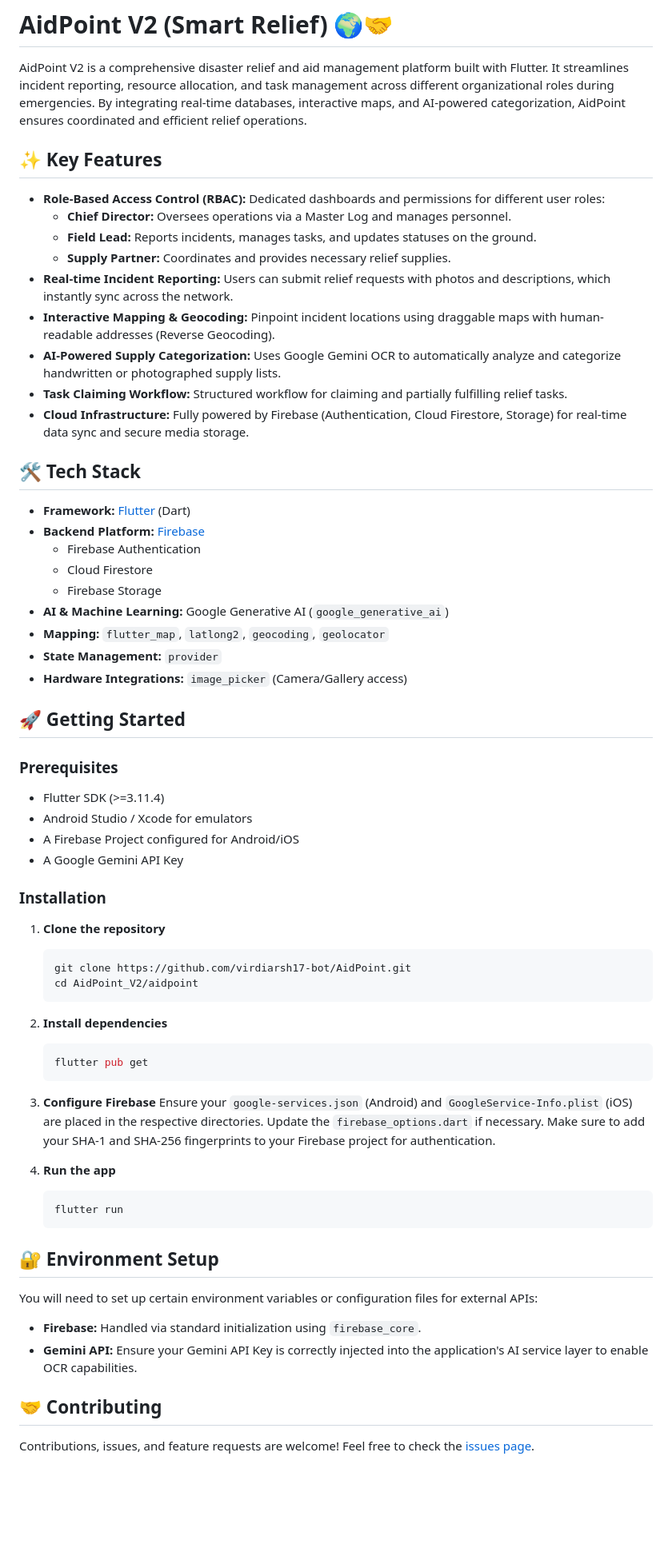
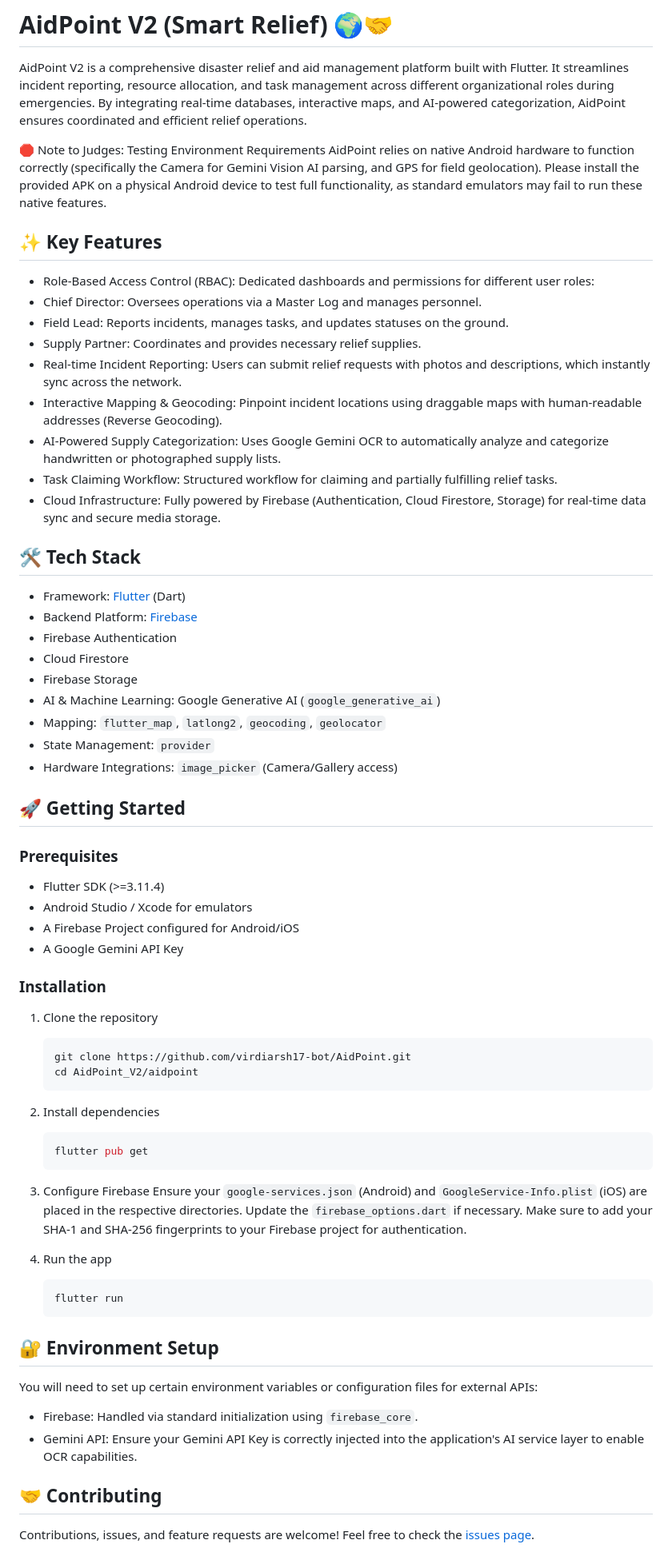
Before and after one commit to virdiarsh17-bot/AidPoint, a Markdown page: README.md, the part around one of its changes. Shown at 80% size. Rendered like a GitHub page; blank space fills up the shorter version.

````diff
--- a/README.md
+++ b/README.md
@@ -2,29 +2,31 @@
 
 AidPoint V2 is a comprehensive disaster relief and aid management platform built with Flutter. It streamlines incident reporting, resource allocation, and task management across different organizational roles during emergencies. By integrating real-time databases, interactive maps, and AI-powered categorization, AidPoint ensures coordinated and efficient relief operations.
 
+🛑 Note to Judges: Testing Environment Requirements AidPoint relies on native Android hardware to function correctly (specifically the Camera for Gemini Vision AI parsing, and GPS for field geolocation). Please install the provided APK on a physical Android device to test full functionality, as standard emulators may fail to run these native features.
+
 ## ✨ Key Features
 
-* **Role-Based Access Control (RBAC):** Dedicated dashboards and permissions for different user roles:
-  * **Chief Director:** Oversees operations via a Master Log and manages personnel.
-  * **Field Lead:** Reports incidents, manages tasks, and updates statuses on the ground.
-  * **Supply Partner:** Coordinates and provides necessary relief supplies.
-* **Real-time Incident Reporting:** Users can submit relief requests with photos and descriptions, which instantly sync across the network.
-* **Interactive Mapping & Geocoding:** Pinpoint incident locations using draggable maps with human-readable addresses (Reverse Geocoding).
-* **AI-Powered Supply Categorization:** Uses Google Gemini OCR to automatically analyze and categorize handwritten or photographed supply lists.
-* **Task Claiming Workflow:** Structured workflow for claiming and partially fulfilling relief tasks.
-* **Cloud Infrastructure:** Fully powered by Firebase (Authentication, Cloud Firestore, Storage) for real-time data sync and secure media storage.
+* Role-Based Access Control (RBAC): Dedicated dashboards and permissions for different user roles:
+* Chief Director: Oversees operations via a Master Log and manages personnel.
+* Field Lead: Reports incidents, manages tasks, and updates statuses on the ground.
+* Supply Partner: Coordinates and provides necessary relief supplies.
+* Real-time Incident Reporting: Users can submit relief requests with photos and descriptions, which instantly sync across the network.
+* Interactive Mapping & Geocoding: Pinpoint incident locations using draggable maps with human-readable addresses (Reverse Geocoding).
+* AI-Powered Supply Categorization: Uses Google Gemini OCR to automatically analyze and categorize handwritten or photographed supply lists.
+* Task Claiming Workflow: Structured workflow for claiming and partially fulfilling relief tasks.
+* Cloud Infrastructure: Fully powered by Firebase (Authentication, Cloud Firestore, Storage) for real-time data sync and secure media storage.
 
 ## 🛠️ Tech Stack
 
-* **Framework:** [Flutter](https://flutter.dev/) (Dart)
-* **Backend Platform:** [Firebase](https://firebase.google.com/)
-  * Firebase Authentication
-  * Cloud Firestore
-  * Firebase Storage
-* **AI & Machine Learning:** Google Generative AI (`google_generative_ai`)
-* **Mapping:** `flutter_map`, `latlong2`, `geocoding`, `geolocator`
-* **State Management:** `provider`
-* **Hardware Integrations:** `image_picker` (Camera/Gallery access)
+* Framework: [Flutter](https://flutter.dev/) (Dart)
+* Backend Platform: [Firebase](https://firebase.google.com/)
+* Firebase Authentication
+* Cloud Firestore
+* Firebase Storage
+* AI & Machine Learning: Google Generative AI (`google_generative_ai`)
+* Mapping: `flutter_map`, `latlong2`, `geocoding`, `geolocator`
+* State Management: `provider`
+* Hardware Integrations: `image_picker` (Camera/Gallery access)
 
 ## 🚀 Getting Started
 
@@ -36,21 +38,21 @@ AidPoint V2 is a comprehensive disaster relief and aid management platform built
 
 ### Installation
 
-1. **Clone the repository**
+1. Clone the repository
    ```bash
    git clone https://github.com/virdiarsh17-bot/AidPoint.git
    cd AidPoint_V2/aidpoint
    ```
 
-2. **Install dependencies**
+2. Install dependencies
    ```bash
    flutter pub get
    ```
 
-3. **Configure Firebase**
+3. Configure Firebase
    Ensure your `google-services.json` (Android) and `GoogleService-Info.plist` (iOS) are placed in the respective directories. Update the `firebase_options.dart` if necessary. Make sure to add your SHA-1 and SHA-256 fingerprints to your Firebase project for authentication.
 
-4. **Run the app**
+4. Run the app
    ```bash
    flutter run
    ```
@@ -58,7 +60,7 @@ AidPoint V2 is a comprehensive disaster relief and aid management platform built
 ## 🔐 Environment Setup
 
 You will need to set up certain environment variables or configuration files for external APIs:
-* **Firebase:** Handled via standard initialization using `firebase_core`.
-* **Gemini API:** Ensure your Gemini API Key is correctly injected into the application's AI service layer to enable OCR capabilities.
+* Firebase: Handled via standard initialization using `firebase_core`.
+* Gemini API: Ensure your Gemini API Key is correctly injected into the application's AI service layer to enable OCR capabilities.
 
 ## 🤝 Contributing
````
Also changed, not shown: other parts of README.md (+0 -2 lines).
